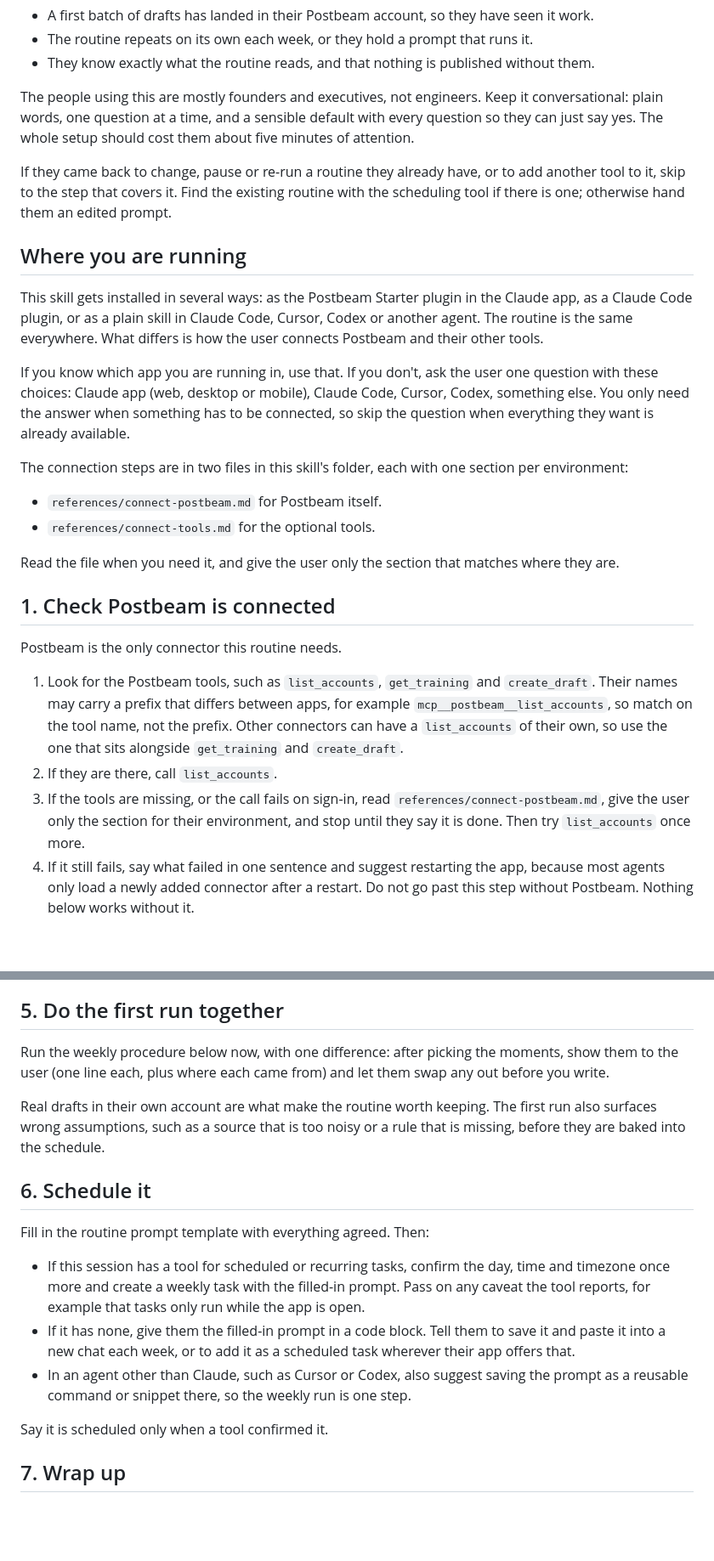
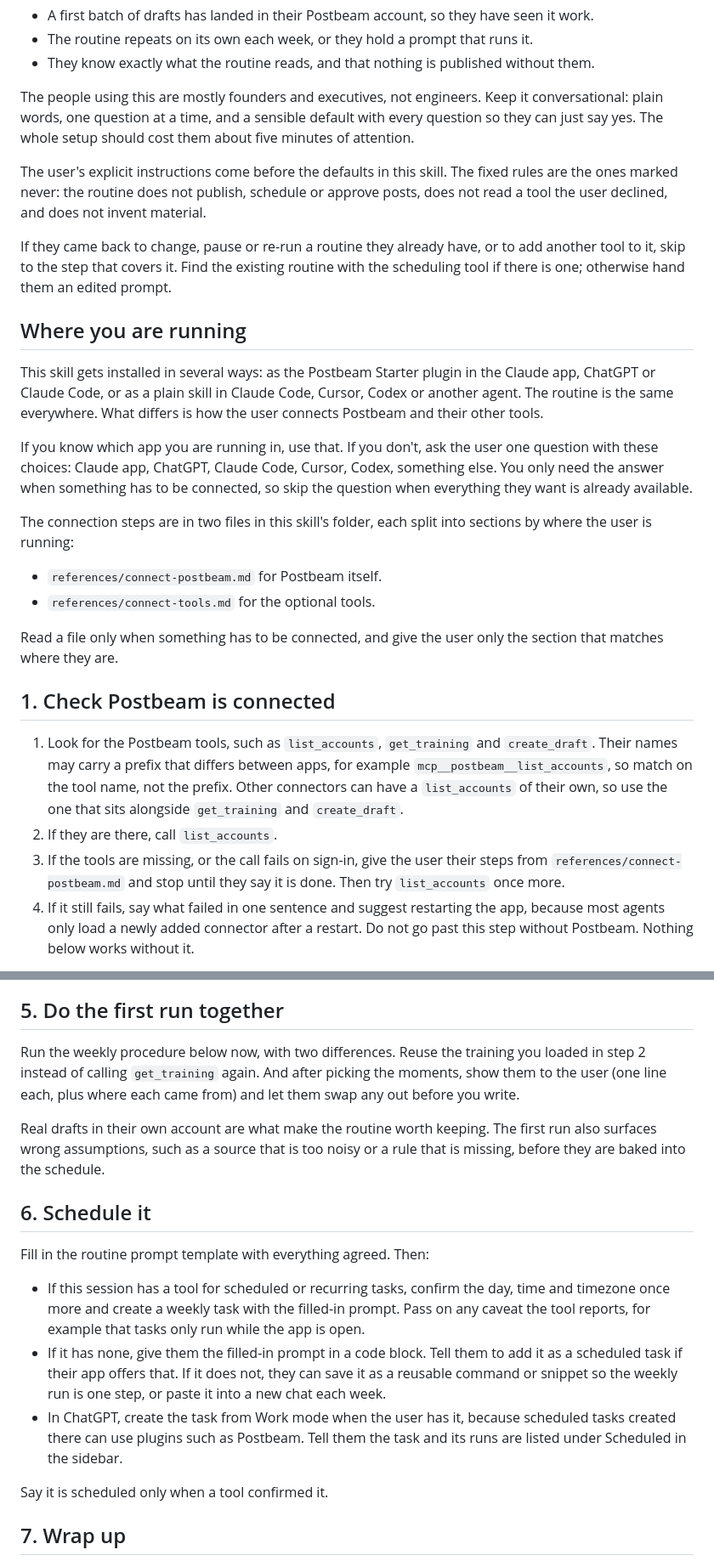
Before and after one commit to Postbeam/postbeam-starter, a Markdown page: skills/weekly-drafts/SKILL.md, 2 parts joined by grey strips. Shown at 85% size. Drawn GitHub-style; blank space fills up the shorter version.

```diff
--- a/skills/weekly-drafts/SKILL.md
+++ b/skills/weekly-drafts/SKILL.md
@@ -15,28 +15,28 @@ Setup is finished when three things are true:
 
 The people using this are mostly founders and executives, not engineers. Keep it conversational: plain words, one question at a time, and a sensible default with every question so they can just say yes. The whole setup should cost them about five minutes of attention.
 
+The user's explicit instructions come before the defaults in this skill. The fixed rules are the ones marked never: the routine does not publish, schedule or approve posts, does not read a tool the user declined, and does not invent material.
+
 If they came back to change, pause or re-run a routine they already have, or to add another tool to it, skip to the step that covers it. Find the existing routine with the scheduling tool if there is one; otherwise hand them an edited prompt.
 
 ## Where you are running
 
-This skill gets installed in several ways: as the Postbeam Starter plugin in the Claude app, as a Claude Code plugin, or as a plain skill in Claude Code, Cursor, Codex or another agent. The routine is the same everywhere. What differs is how the user connects Postbeam and their other tools.
+This skill gets installed in several ways: as the Postbeam Starter plugin in the Claude app, ChatGPT or Claude Code, or as a plain skill in Claude Code, Cursor, Codex or another agent. The routine is the same everywhere. What differs is how the user connects Postbeam and their other tools.
 
-If you know which app you are running in, use that. If you don't, ask the user one question with these choices: Claude app (web, desktop or mobile), Claude Code, Cursor, Codex, something else. You only need the answer when something has to be connected, so skip the question when everything they want is already available.
+If you know which app you are running in, use that. If you don't, ask the user one question with these choices: Claude app, ChatGPT, Claude Code, Cursor, Codex, something else. You only need the answer when something has to be connected, so skip the question when everything they want is already available.
 
-The connection steps are in two files in this skill's folder, each with one section per environment:
+The connection steps are in two files in this skill's folder, each split into sections by where the user is running:
 
 - `references/connect-postbeam.md` for Postbeam itself.
 - `references/connect-tools.md` for the optional tools.
 
-Read the file when you need it, and give the user only the section that matches where they are.
+Read a file only when something has to be connected, and give the user only the section that matches where they are.
 
 ## 1. Check Postbeam is connected
 
-Postbeam is the only connector this routine needs.
-
 1. Look for the Postbeam tools, such as `list_accounts`, `get_training` and `create_draft`. Their names may carry a prefix that differs between apps, for example `mcp__postbeam__list_accounts`, so match on the tool name, not the prefix. Other connectors can have a `list_accounts` of their own, so use the one that sits alongside `get_training` and `create_draft`.
 2. If they are there, call `list_accounts`.
-3. If the tools are missing, or the call fails on sign-in, read `references/connect-postbeam.md`, give the user only the section for their environment, and stop until they say it is done. Then try `list_accounts` once more.
+3. If the tools are missing, or the call fails on sign-in, give the user their steps from `references/connect-postbeam.md` and stop until they say it is done. Then try `list_accounts` once more.
 4. If it still fails, say what failed in one sentence and suggest restarting the app, because most agents only load a newly added connector after a restart. Do not go past this step without Postbeam. Nothing below works without it.
 
 If they have more than one account, ask which one this routine is for. Each account has its own voice training, so a routine belongs to one account. Someone managing several accounts repeats the setup for each.
@@ -103,7 +103,7 @@ Propose the defaults in one short message and ask what they would change:
 
 ## 5. Do the first run together
 
-Run the weekly procedure below now, with one difference: after picking the moments, show them to the user (one line each, plus where each came from) and let them swap any out before you write.
+Run the weekly procedure below now, with two differences. Reuse the training you loaded in step 2 instead of calling `get_training` again. And after picking the moments, show them to the user (one line each, plus where each came from) and let them swap any out before you write.
 
 Real drafts in their own account are what make the routine worth keeping. The first run also surfaces wrong assumptions, such as a source that is too noisy or a rule that is missing, before they are baked into the schedule.
 
@@ -112,8 +112,8 @@ Real drafts in their own account are what make the routine worth keeping. The fi
 Fill in the routine prompt template with everything agreed. Then:
 
 - If this session has a tool for scheduled or recurring tasks, confirm the day, time and timezone once more and create a weekly task with the filled-in prompt. Pass on any caveat the tool reports, for example that tasks only run while the app is open.
-- If it has none, give them the filled-in prompt in a code block. Tell them to save it and paste it into a new chat each week, or to add it as a scheduled task wherever their app offers that.
-- In an agent other than Claude, such as Cursor or Codex, also suggest saving the prompt as a reusable command or snippet there, so the weekly run is one step.
+- If it has none, give them the filled-in prompt in a code block. Tell them to add it as a scheduled task if their app offers that. If it does not, they can save it as a reusable command or snippet so the weekly run is one step, or paste it into a new chat each week.
+- In ChatGPT, create the task from Work mode when the user has it, because scheduled tasks created there can use plugins such as Postbeam. Tell them the task and its runs are listed under Scheduled in the sidebar.
 
 Say it is scheduled only when a tool confirmed it.
 
```
Also changed, not shown: other parts of skills/weekly-drafts/SKILL.md (+6 -6 lines), CHANGELOG.md (+12 -0 lines), README.md (+8 -2 lines), assets/icon.png (added), 7 other files.
